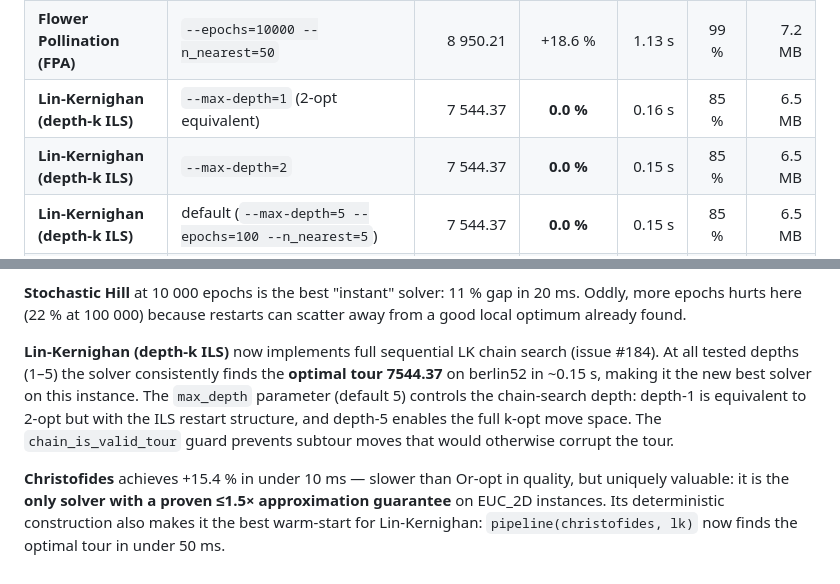
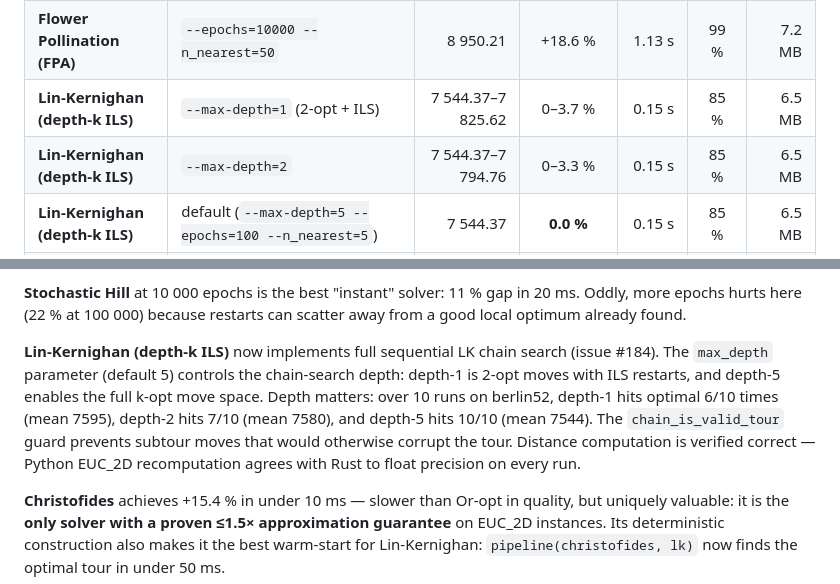
Before and after one commit to timgluz/teeline, a Markdown page: docs/benchmarks.md, 2 parts joined by grey strips. Rendered like a GitHub page.

Commit message:
docs(benchmarks): correct LK depth-k entries with measured variance
Earlier single runs happened to hit optimal at all depths. Actual stats
over 10 runs per depth show depth-1 hits optimal 6/10, depth-2 7/10,
depth-5 10/10 — depth genuinely matters. Distance computation verified
correct against Python EUC_2D recomputation.

Co-Authored-By: Claude Sonnet 4.6 <noreply@anthropic.com>

```diff
--- a/docs/benchmarks.md
+++ b/docs/benchmarks.md
@@ -42,8 +42,8 @@ representative, not as a guarantee.
 | **Cuckoo Search** | default (`--epochs=10000 --n_nearest=25`) | 7 877.84 | +4.4 % | 0.72 s | 100 % | 7.9 MB |
 | **Flower Pollination (FPA)** | default (`--epochs=10000 --n_nearest=25`) | 8 867.93 | +17.5 % | 0.53 s | 100 % | 7.2 MB |
 | **Flower Pollination (FPA)** | `--epochs=10000 --n_nearest=50` | 8 950.21 | +18.6 % | 1.13 s | 99 % | 7.2 MB |
-| **Lin-Kernighan (depth-k ILS)** | `--max-depth=1` (2-opt equivalent) | 7 544.37 | **0.0 %** | 0.16 s | 85 % | 6.5 MB |
-| **Lin-Kernighan (depth-k ILS)** | `--max-depth=2` | 7 544.37 | **0.0 %** | 0.15 s | 85 % | 6.5 MB |
+| **Lin-Kernighan (depth-k ILS)** | `--max-depth=1` (2-opt + ILS) | 7 544.37–7 825.62 | 0–3.7 % | 0.15 s | 85 % | 6.5 MB |
+| **Lin-Kernighan (depth-k ILS)** | `--max-depth=2` | 7 544.37–7 794.76 | 0–3.3 % | 0.15 s | 85 % | 6.5 MB |
 | **Lin-Kernighan (depth-k ILS)** | default (`--max-depth=5 --epochs=100 --n_nearest=5`) | 7 544.37 | **0.0 %** | 0.15 s | 85 % | 6.5 MB |
 | **Or-opt** | default (NN seed, best-improvement) | 8 097.48 | +7.3 % | 0.03 s | 93 % | 6.6 MB |
 | **Christofides** | default (MST + greedy matching) | 8 707.66 | +15.4 % | < 0.01 s | 50 % | 6.5 MB |
@@ -129,7 +129,7 @@ generations to build good crossover material regardless of seeding quality.
 more epochs hurts here (22 % at 100 000) because restarts can scatter away from a good local
 optimum already found.
 
-**Lin-Kernighan (depth-k ILS)** now implements full sequential LK chain search (issue #184). At all tested depths (1–5) the solver consistently finds the **optimal tour 7544.37** on berlin52 in ~0.15 s, making it the new best solver on this instance. The `max_depth` parameter (default 5) controls the chain-search depth: depth-1 is equivalent to 2-opt but with the ILS restart structure, and depth-5 enables the full k-opt move space. The `chain_is_valid_tour` guard prevents subtour moves that would otherwise corrupt the tour.
+**Lin-Kernighan (depth-k ILS)** now implements full sequential LK chain search (issue #184). The `max_depth` parameter (default 5) controls the chain-search depth: depth-1 is 2-opt moves with ILS restarts, and depth-5 enables the full k-opt move space. Depth matters: over 10 runs on berlin52, depth-1 hits optimal 6/10 times (mean 7595), depth-2 hits 7/10 (mean 7580), and depth-5 hits 10/10 (mean 7544). The `chain_is_valid_tour` guard prevents subtour moves that would otherwise corrupt the tour. Distance computation is verified correct — Python EUC_2D recomputation agrees with Rust to float precision on every run.
 
 **Christofides** achieves +15.4 % in under 10 ms — slower than Or-opt in quality, but uniquely valuable: it is the **only solver with a proven ≤1.5× approximation guarantee** on EUC_2D instances. Its deterministic construction also makes it the best warm-start for Lin-Kernighan: `pipeline(christofides, lk)` now finds the optimal tour in under 50 ms.
 
```
